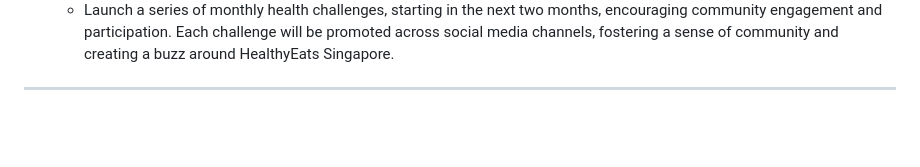
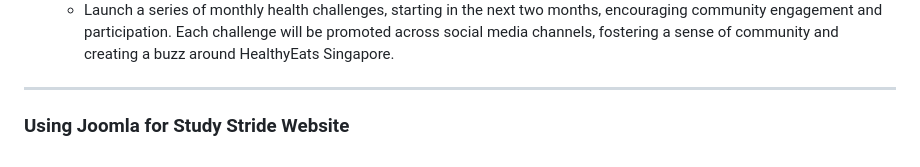
Before and after one commit to ZarChi123/CMS-Practicals, a Markdown page: Assingment 1 Learning Journey/README.md, the part around the change. Rendered like a GitHub page; blank space fills up the shorter version.

Commit message:
joomla edit

```diff
--- a/Assingment 1 Learning Journey/README.md
+++ b/Assingment 1 Learning Journey/README.md
@@ -79,3 +79,5 @@ To ensure relatability, articles within the website will be presented from the v
      Each challenge will be promoted across social media channels, fostering a sense of community and creating a buzz around HealthyEats Singapore.
 
 ---------------------------------------------------------------------------------------------------------------------------------------------------------------
+
+### Using Joomla for Study Stride  Website
```
